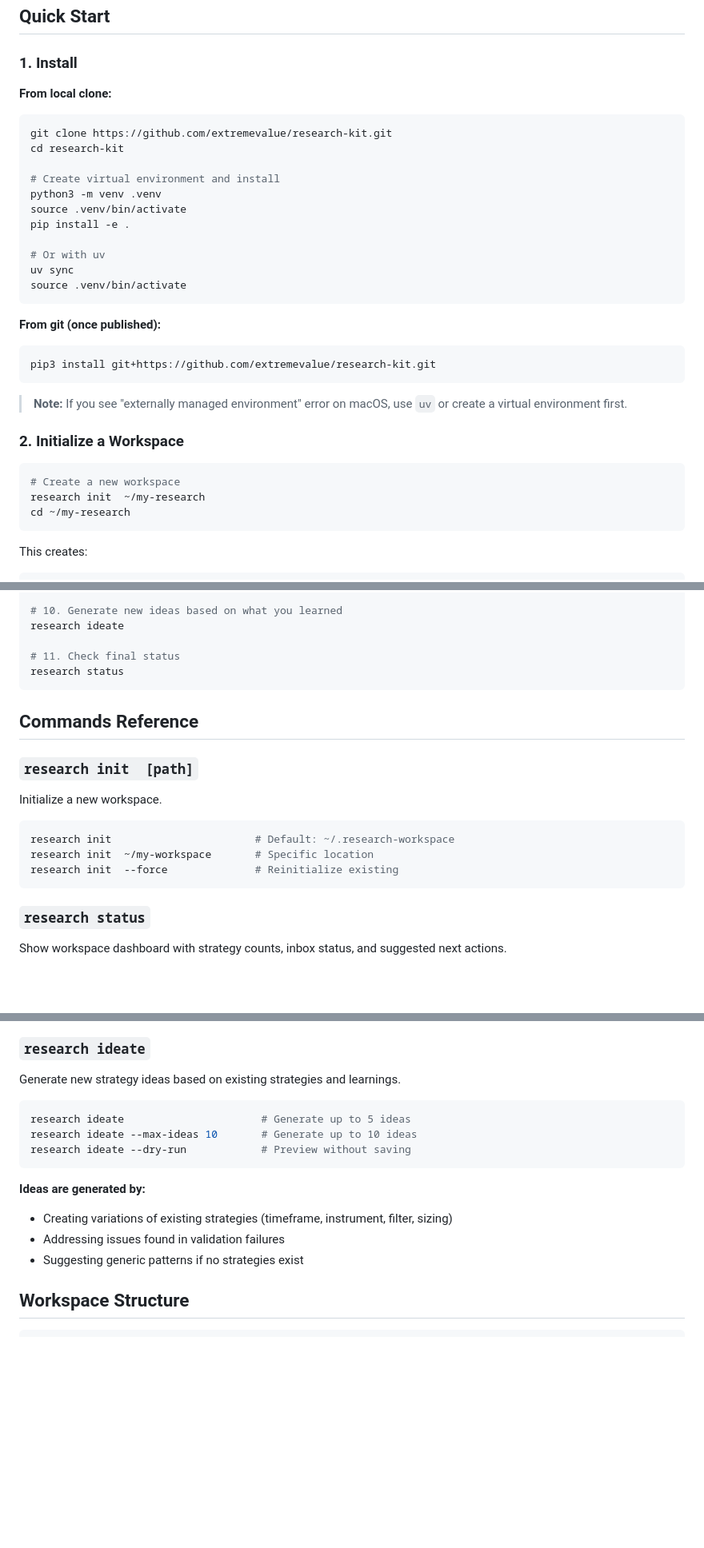
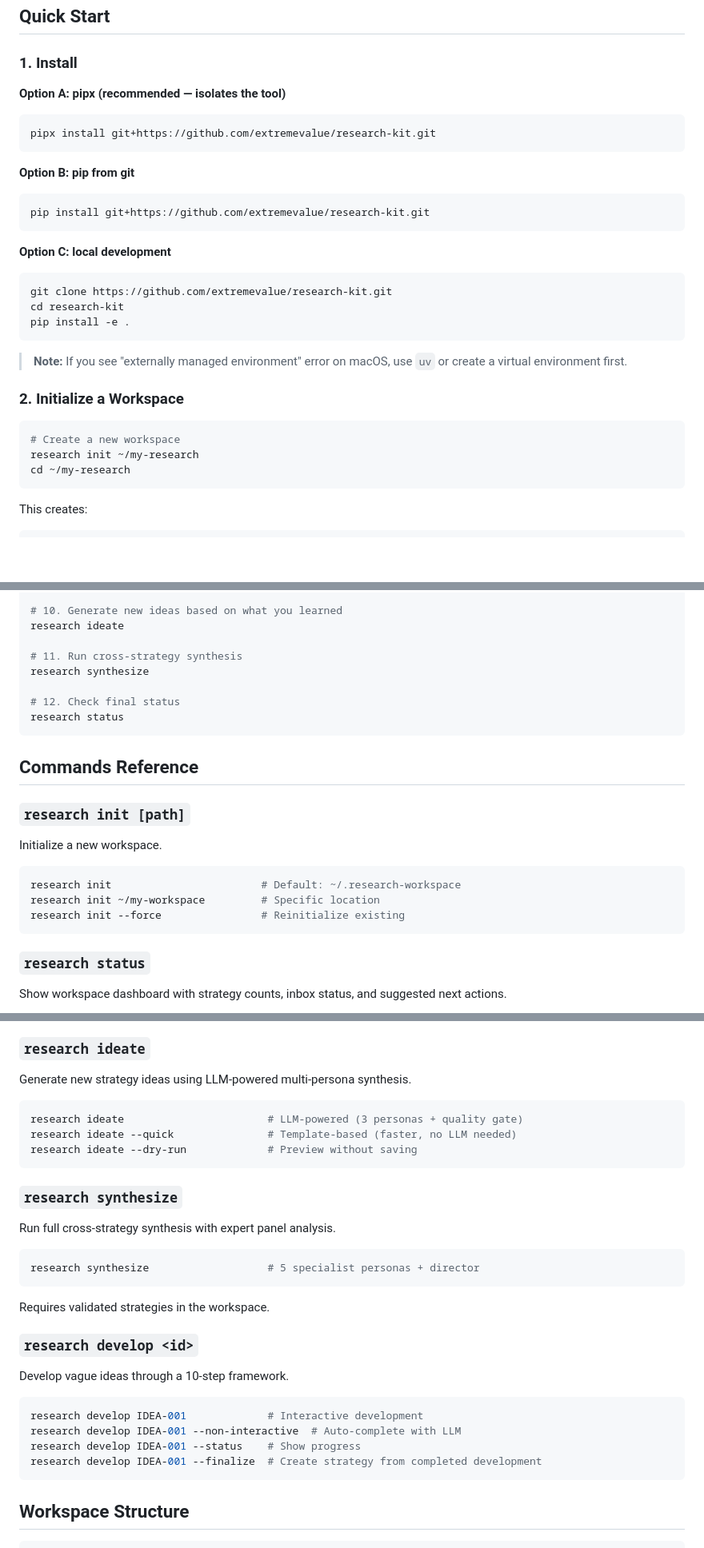
Before and after one commit to extremevalue/research-kit, a Markdown page: README.md, 3 parts joined by grey strips. Shown at 80% size. Rendered like a GitHub page; blank space fills up the shorter version.

Commit message:
docs: simplify installation and update README for current features (#164)
- Add pipx as recommended install method
- Remove "V4" from title and all references
- Fix double-space typos in `research init` commands
- Document new commands: synthesize, develop, ideate (LLM mode)
- Update example workflow with synthesis step

Co-Authored-By: Claude Opus 4.6 <noreply@anthropic.com>

````diff
--- a/README.md
+++ b/README.md
@@ -21,26 +21,21 @@ Research-Kit helps you:
 
 ### 1. Install
 
-**From local clone:**
+**Option A: pipx (recommended — isolates the tool)**
+```bash
+pipx install git+https://github.com/extremevalue/research-kit.git
+```
 
+**Option B: pip from git**
+```bash
+pip install git+https://github.com/extremevalue/research-kit.git
+```
+
+**Option C: local development**
 ```bash
 git clone https://github.com/extremevalue/research-kit.git
 cd research-kit
-
-# Create virtual environment and install
-python3 -m venv .venv
-source .venv/bin/activate
 pip install -e .
-
-# Or with uv
-uv sync
-source .venv/bin/activate
-```
-
-**From git (once published):**
-
-```bash
-pip3 install git+https://github.com/extremevalue/research-kit.git
 ```
 
 > **Note:** If you see "externally managed environment" error on macOS, use `uv` or create a virtual environment first.
@@ -49,7 +44,7 @@ pip3 install git+https://github.com/extremevalue/research-kit.git
 
 ```bash
 # Create a new workspace
-research init  ~/my-research
+research init ~/my-research
 cd ~/my-research
 ```
 
@@ -150,20 +145,23 @@ research learn STRAT-001
 # 10. Generate new ideas based on what you learned
 research ideate
 
-# 11. Check final status
+# 11. Run cross-strategy synthesis
+research synthesize
+
+# 12. Check final status
 research status
 ```
 
 ## Commands Reference
 
-### `research init  [path]`
+### `research init [path]`
 
 Initialize a new workspace.
 
 ```bash
-research init                       # Default: ~/.research-workspace
-research init  ~/my-workspace       # Specific location
-research init  --force              # Reinitialize existing
+research init                        # Default: ~/.research-workspace
+research init ~/my-workspace         # Specific location
+research init --force                # Reinitialize existing
 ```
 
 ### `research status`
@@ -279,18 +277,34 @@ research learn STRAT-001 --dry-run   # Preview without saving
 
 ### `research ideate`
 
-Generate new strategy ideas based on existing strategies and learnings.
+Generate new strategy ideas using LLM-powered multi-persona synthesis.
 
 ```bash
-research ideate                      # Generate up to 5 ideas
-research ideate --max-ideas 10       # Generate up to 10 ideas
-research ideate --dry-run            # Preview without saving
+research ideate                       # LLM-powered (3 personas + quality gate)
+research ideate --quick               # Template-based (faster, no LLM needed)
+research ideate --dry-run             # Preview without saving
 ```
 
-**Ideas are generated by:**
-- Creating variations of existing strategies (timeframe, instrument, filter, sizing)
-- Addressing issues found in validation failures
-- Suggesting generic patterns if no strategies exist
+### `research synthesize`
+
+Run full cross-strategy synthesis with expert panel analysis.
+
+```bash
+research synthesize                   # 5 specialist personas + director
+```
+
+Requires validated strategies in the workspace.
+
+### `research develop <id>`
+
+Develop vague ideas through a 10-step framework.
+
+```bash
+research develop IDEA-001             # Interactive development
+research develop IDEA-001 --non-interactive  # Auto-complete with LLM
+research develop IDEA-001 --status    # Show progress
+research develop IDEA-001 --finalize  # Create strategy from completed development
+```
 
 ## Workspace Structure
 
````
Also changed, not shown: other parts of README.md (+4 -4 lines).
